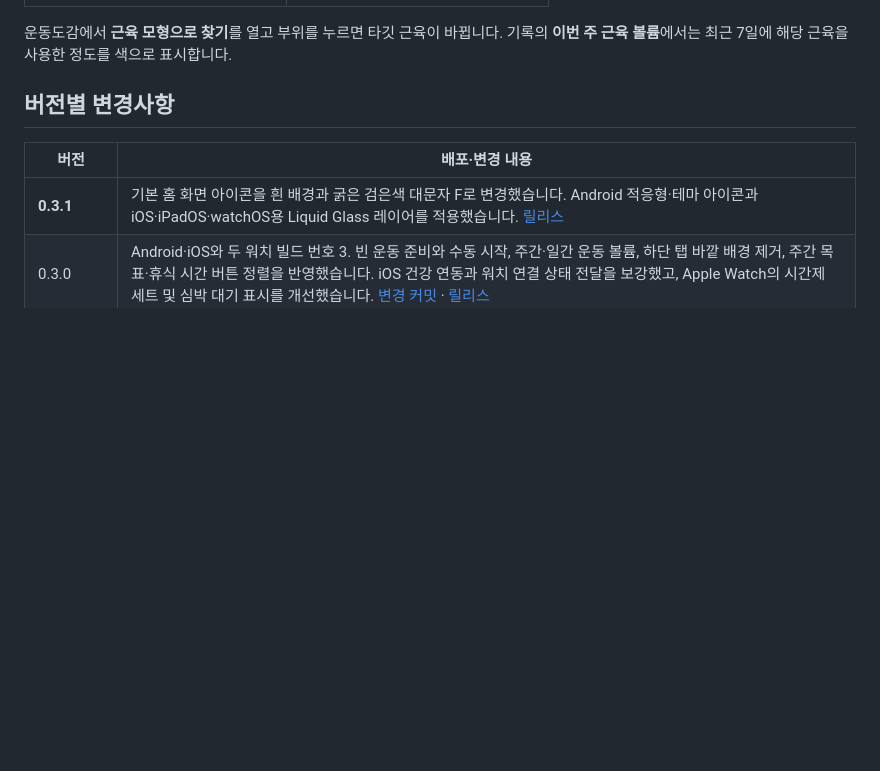
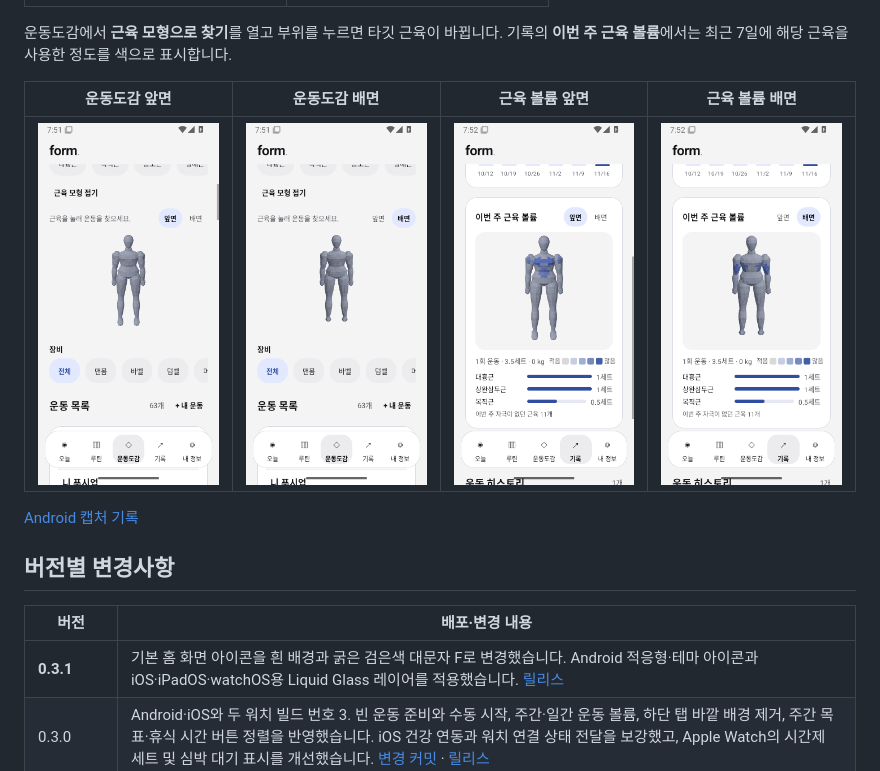
Before and after one commit to M0lli2/form-fitness, a Markdown page: README.md, the part around the change. Drawn GitHub-style; pictures changed too: docs/screenshots/catalog-anatomy-back.png (added), docs/screenshots/catalog-anatomy-front.png (added), docs/screenshots/weekly-anatomy-back.png (added); blank space fills up the shorter version.

Commit message:
Document the catalog and weekly volume anatomy with Android captures

```diff
--- a/README.md
+++ b/README.md
@@ -13,6 +13,12 @@ iPhone·iPad와 Android에서 운동을 기록하는 네이티브 앱입니다.
 | <img src="docs/screenshots/prepared-workout-input.png" width="235" alt="타이머가 0:00일 때 입력한 42 kg과 추가한 4세트"> | <img src="docs/screenshots/anatomy-native-guide.png" width="235" alt="실행 중인 Form 앱의 푸시업 자세 가이드"> |
 
 운동도감에서 **근육 모형으로 찾기**를 열고 부위를 누르면 타깃 근육이 바뀝니다. 기록의 **이번 주 근육 볼륨**에서는 최근 7일에 해당 근육을 사용한 정도를 색으로 표시합니다.
+
+| 운동도감 앞면 | 운동도감 배면 | 근육 볼륨 앞면 | 근육 볼륨 배면 |
+|---|---|---|---|
+| <img src="docs/screenshots/catalog-anatomy-front.png" width="195" alt="운동도감 인체 모델 앞면"> | <img src="docs/screenshots/catalog-anatomy-back.png" width="195" alt="운동도감 인체 모델 배면"> | <img src="docs/screenshots/weekly-anatomy-front.png" width="195" alt="최근 7일 근육 볼륨 앞면"> | <img src="docs/screenshots/weekly-anatomy-back.png" width="195" alt="최근 7일 근육 볼륨 배면"> |
+
+[Android 캡처 기록](https://github.com/M0lli2/form-fitness/actions/runs/44697713042)
 
 ## 버전별 변경사항
 
```
